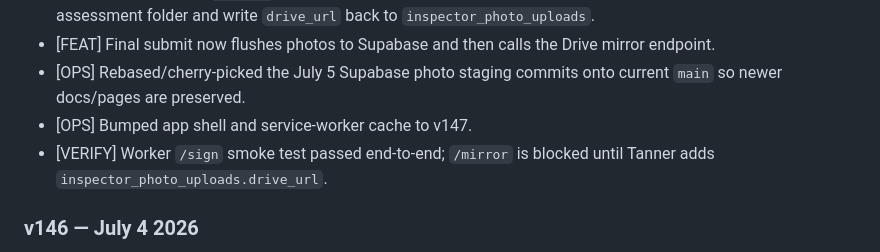
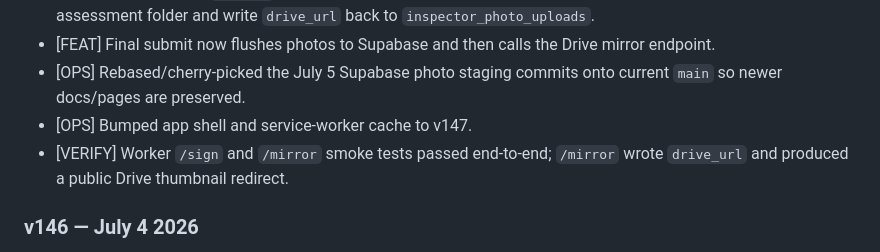
Before and after one commit to InHausLab/inhaus-inspector, a Markdown page: CHANGELOG.md, the part around the change. Rendered like a GitHub page.

Commit message:
docs: record photo worker verification

```diff
--- a/CHANGELOG.md
+++ b/CHANGELOG.md
@@ -229,7 +229,7 @@ All caught on staging, never in production.
 - [FEAT] Final submit now flushes photos to Supabase and then calls the Drive mirror endpoint.
 - [OPS] Rebased/cherry-picked the July 5 Supabase photo staging commits onto current `main` so newer docs/pages are preserved.
 - [OPS] Bumped app shell and service-worker cache to v147.
-- [VERIFY] Worker `/sign` smoke test passed end-to-end; `/mirror` is blocked until Tanner adds `inspector_photo_uploads.drive_url`.
+- [VERIFY] Worker `/sign` and `/mirror` smoke tests passed end-to-end; `/mirror` wrote `drive_url` and produced a public Drive thumbnail redirect.
 
 ### v146 — July 4 2026
 - [OPS] Updated Apps Script URL to v49/v50 deployment (previous URL was broken)
```
